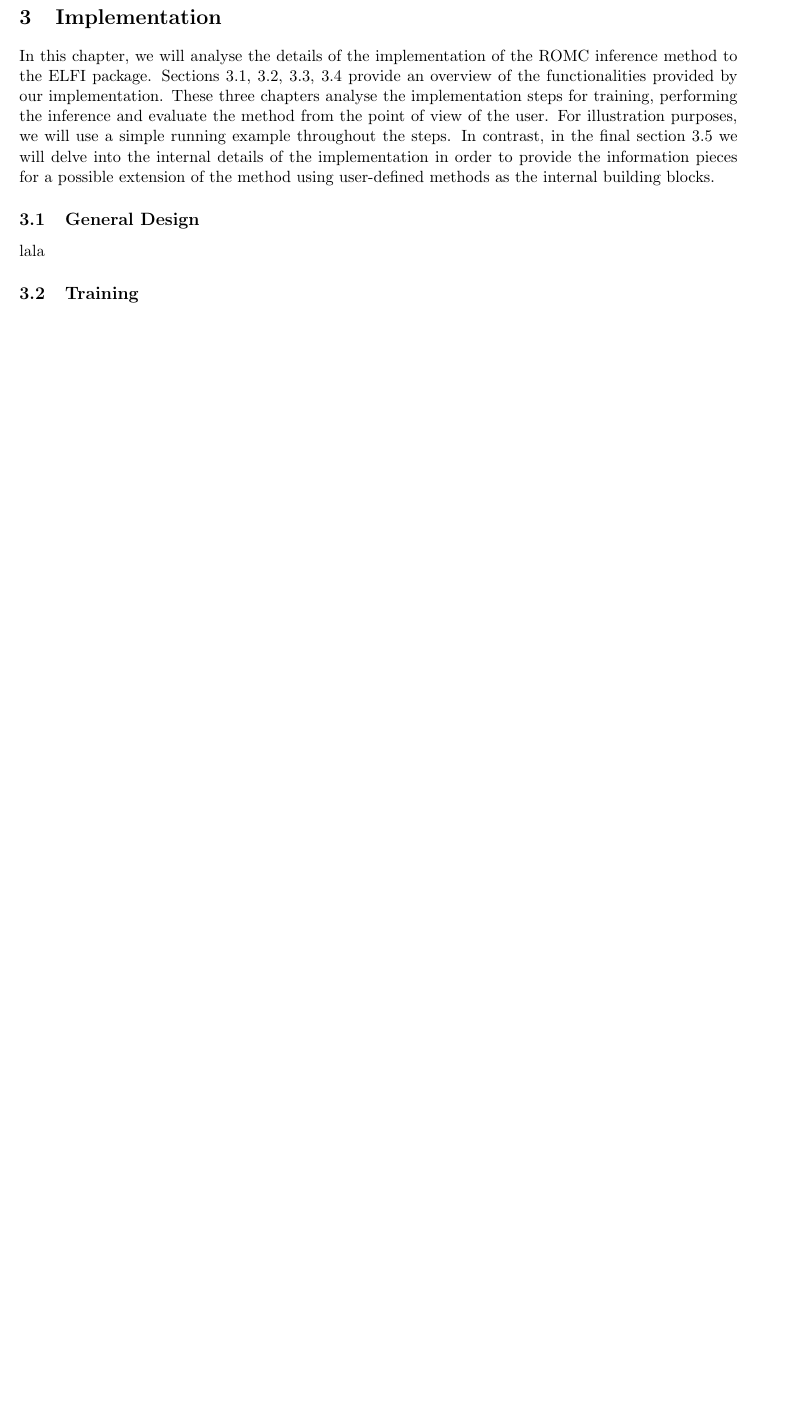
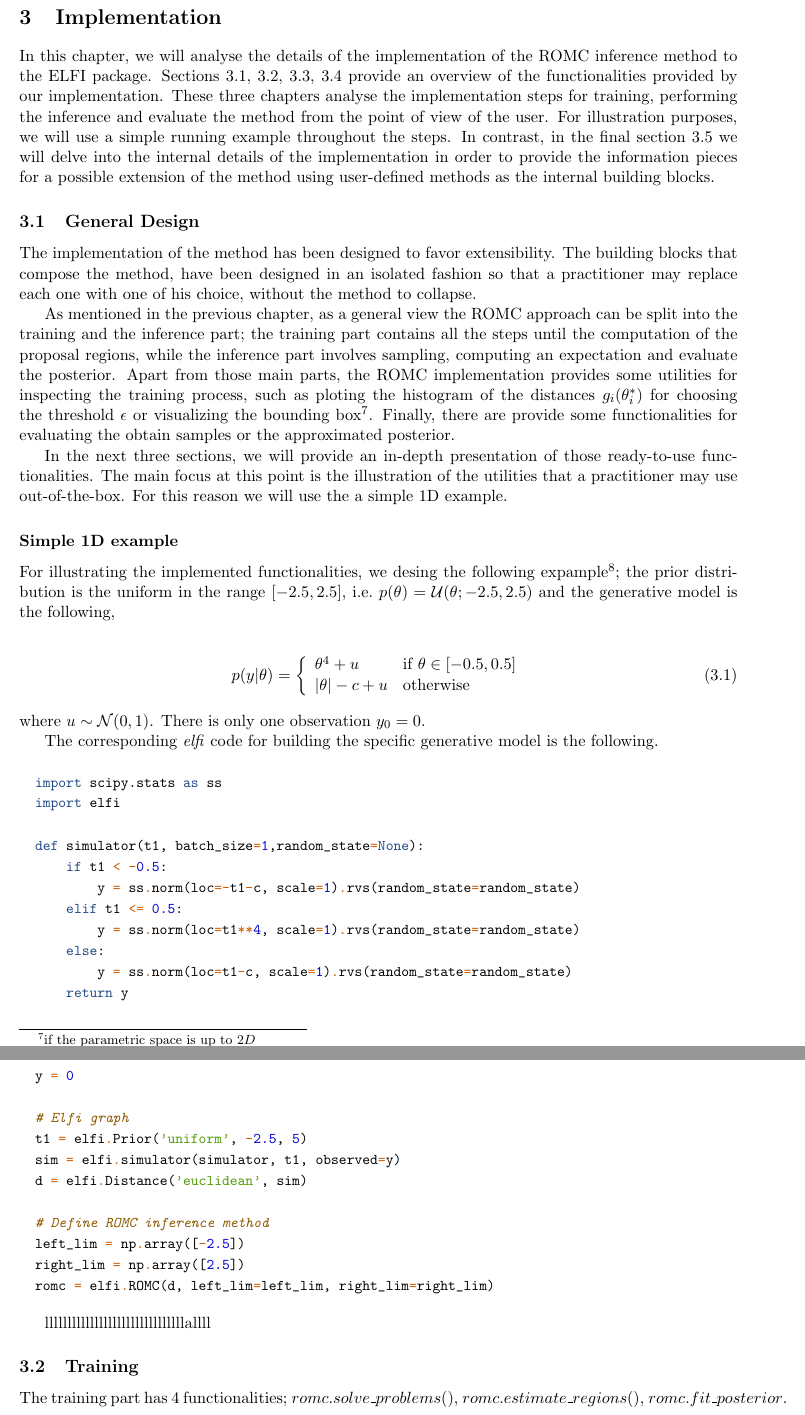
Before and after one commit to givasile/edinburgh-thesis, a LaTeX thesis (thesis.tex, which reads Thesis/ch3/generalDesign.tex, Thesis/ch3/training.tex): part of page 20 of 26 before the commit and two parts of pages 20 and 21 of 27 after it, the two joined at a grey line, cut so that both start at the same text, the shorter picture padded with empty space. Compiled offline with pdfLaTeX.

Commit message:
continued chapter 3

```diff
--- a/Thesis/ch3/generalDesign.tex
+++ b/Thesis/ch3/generalDesign.tex
@@ -1,7 +1,64 @@
+The implementation of the method has been designed to favor extensibility. The building blocks that compose the method, have been designed in an isolated fashion so that a practitioner may replace each one with one of his choice, without the method to collapse.
+
+As mentioned in the previous chapter, as a general view the ROMC approach can be split into the training and the inference part; the training part contains all the steps until the computation of the proposal regions, while the inference part involves sampling, computing an expectation and evaluate the posterior. Apart from those main parts, the ROMC implementation provides some utilities for inspecting the training process, such as ploting the histogram of the distances $g_i(\theta_i^*)$ for choosing the threshold $\epsilon$ or visualizing the bounding box\footnote{if the parametric space is up to $2D$}. Finally, there are provide some functionalities for evaluating the obtain samples or the approximated posterior.
+
+In the next three sections, we will provide an in-depth presentation of those ready-to-use functionalities. The main focus at this point is the illustration of the utilities that a practitioner may use out-of-the-box. For this reason we will use the a simple 1D example.
+
+\subsubsection*{Simple 1D example}
+
+For illustrating the implemented functionalities, we desing the following expample\footnote{In this example, the likelihood can be evaluated quite easily, hence it can be solved quite easily without a likelihood-free inference model. This is quite convenient at this point, since apart from illustrating the functionalities, we can quite easily validate the solutions obtained.}; the prior distribution is the uniform in the range $[-2.5, 2.5]$, i.e.\ $p(\theta) = \mathcal{U}(\theta;-2.5,2.5)$ and the generative model is the following,
+
+\begin{gather} \label{eq:1D_example}
+  p(y|\theta) =
+  \left\{
+    \begin{array}{ll}
+      \theta^4 + u & \mbox{if } \theta \in [-0.5, 0.5] \\
+      |\theta| - c + u & \mbox{otherwise}
+    \end{array} \right.
+\end{gather}
+
+\noindent
+where $u \sim \mathcal{N}(0,1)$. There is only one observation $y_0 = 0$.
+
+
+The corresponding \textit{elfi} code for building the specific generative model is the following.
+
+\begin{minted}
+[framesep=2mm,
+baselinestretch=1.2,
+fontsize=\small,
+]
+{python}
+  import scipy.stats as ss
+  import elfi
+
+  def simulator(t1, batch_size=1,random_state=None):
+      if t1 < -0.5:
+          y = ss.norm(loc=-t1-c, scale=1).rvs(random_state=random_state)
+      elif t1 <= 0.5:
+          y = ss.norm(loc=t1**4, scale=1).rvs(random_state=random_state)
+      else:
+          y = ss.norm(loc=t1-c, scale=1).rvs(random_state=random_state)
+      return y
+
+  y = 0
+
+  # Elfi graph
+  t1 = elfi.Prior('uniform', -2.5, 5)
+  sim = elfi.simulator(simulator, t1, observed=y)
+  d = elfi.Distance('euclidean', sim)
+
+  # Define ROMC inference method
+  left_lim = np.array([-2.5])
+  right_lim = np.array([2.5])
+  romc = elfi.ROMC(d, left_lim=left_lim, right_lim=right_lim)
+\end{minted}
+
+
 \begin{figure}[!ht]
     \begin{center}
       \includegraphics[width=0.75\textwidth]{./Thesis/graphs/ROMC.png}
     \end{center}
     \caption{Overview of the ROMC implementation. The training part follows a sequential pattern; the functions in the green ellipses must be called in a sequential fashion for completing the training part and define the posterior distribution. The functions in blue ellipses are the API calls that are called by the user.}
     \label{fig:elfi-model}
-\end{figure}
+  \end{figure}
--- /dev/null
+++ b/Thesis/ch3/training.tex
@@ -0,0 +1 @@
+The training part has 4 functionalities; $romc.solve\_problems()$, $romc.estimate\_regions()$, $romc.fit\_posterior$.
--- a/thesis.tex
+++ b/thesis.tex
@@ -25,6 +25,11 @@
 \numberwithin{Algorithm}{section}
 \numberwithin{equation}{section}
 
+% Python style for highlighting
+\usepackage[cache=false]{minted}
+\usemintedstyle{tango}
+\usepackage{listings}
+\usepackage{xcolor}
 
 % Define custom commands
 \newcommand{\bigO}{\mathcal{O}}
@@ -242,6 +247,6 @@ In this chapter, we will analyse the details of the implementation of the ROMC i
 \label{subsec:general_design}
 % \input{ch3/generalDesign}
 \input{Thesis/ch3/generalDesign}
-lala
+lllllllllllllllllllllllllllllllallll
 \subsection{Training}
 \label{subsec:training}
```
Also changed, not shown: thesis.pdf, Thesis/ch3/training.tex (9 more changed lines), thesis.tex (1 more changed lines), 1 other file.
